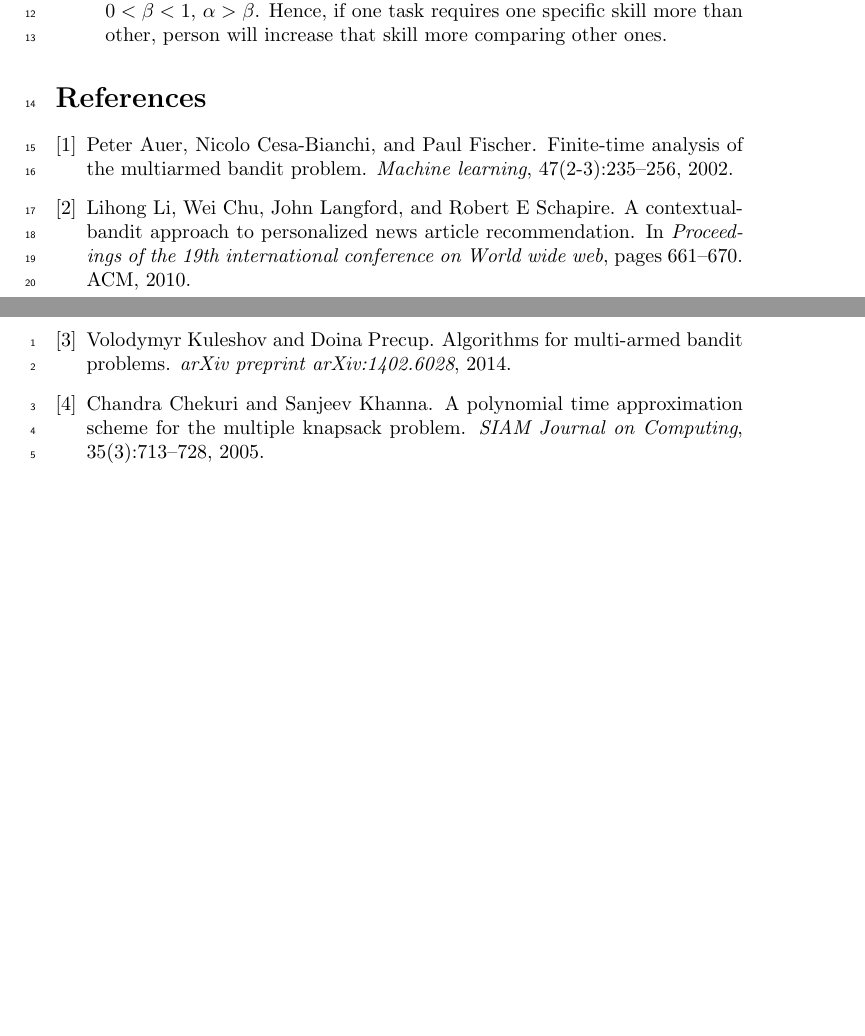
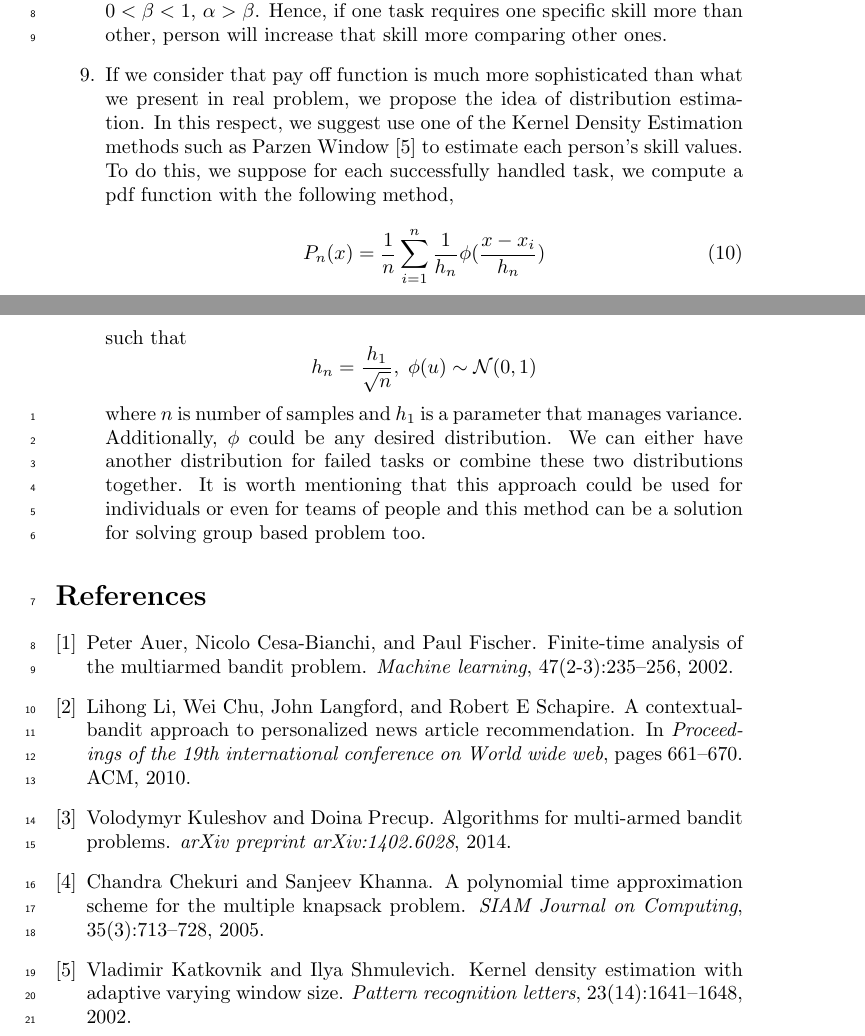
Before and after one commit to omid55/muri, a LaTeX document (muriwriteup/document.tex): two parts of pages 4 and 5 of 5, joined at a grey line, cut so that both start at the same text, the shorter picture padded with empty space. Compiled offline with pdfLaTeX.

Commit message:
after Parzen

```diff
--- a/muriwriteup/document.tex
+++ b/muriwriteup/document.tex
@@ -132,6 +130,16 @@ where c is a constant and $t$ is the time-step variable. In the beginning explor
 		s_i \leftarrow s_i + \beta.r_i
 	\end{equation}
 	Where $\alpha$ and $\beta$ both are configurable parameters such that $0<\alpha<1$, $0<\beta<1$,  $\alpha>\beta$. Hence, if one task requires one specific skill more than other, person will increase that skill more comparing other ones.
+	\item If we consider that pay off function is much more sophisticated than what we present in real problem, we propose the idea of distribution estimation. In this respect, we suggest use one of the Kernel Density Estimation methods such as Parzen Window \cite{katkovnik2002kernel} to estimate each person's skill values. To do this, we suppose for each successfully handled task, we compute a pdf function with the following method,
+	\begin{equation}
+		P_n(x) = \frac{1}{n}\sum_{i=1}^{n}\frac{1}{h_n}\phi(\frac{x-x_i}{h_n})
+	\end{equation}
+	such that
+	\begin{equation*}
+		h_n = \frac{h_1}{\sqrt{n}},\;
+		\phi(u)\sim \mathcal{N}(0,1)
+	\end{equation*}
+	where $n$ is number of samples and $h_1$ is a parameter that manages variance. Additionally, $\phi$ could be any desired distribution. We can either have another distribution for failed tasks or combine these two distributions together. It is worth mentioning that this approach could be used for individuals or even for teams of people and this method can be a solution for solving group based problem too.
 
 \end{enumerate}
 
```
Also changed, not shown: muriwriteup/bibliography.bib (+14 -0 lines), muriwriteup/document.bbl, muriwriteup/document.pdf, muriwriteup/document.tex (2 more changed lines), 4 other files.
